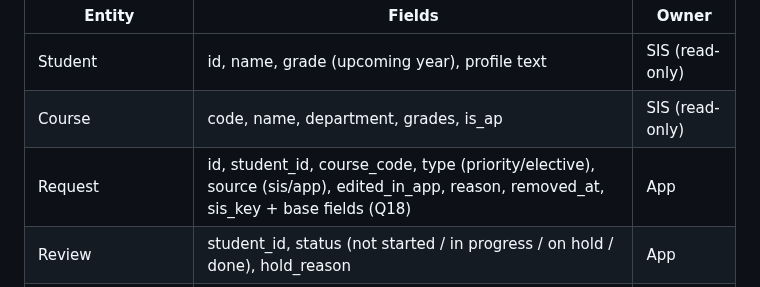
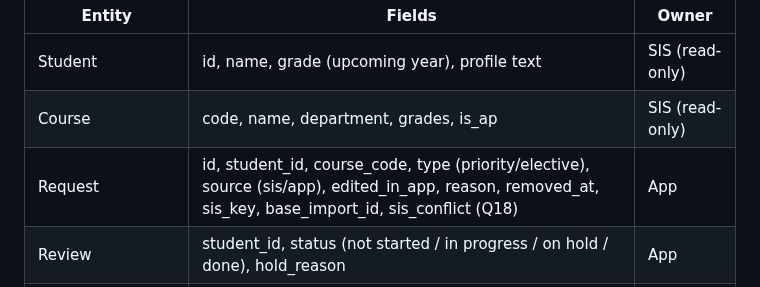
Before and after one commit to stephenmayer/CourseManager, a Markdown page: docs/architecture/overview.md, the part around the change. GitHub-like rendering.

```diff
--- a/docs/architecture/overview.md
+++ b/docs/architecture/overview.md
@@ -36,7 +36,7 @@ Full schema, constraints and diagram: [schema.md](schema.md). SIS data is stored
 | --- | --- | --- |
 | Student | id, name, grade (upcoming year), profile text | SIS (read-only) |
 | Course | code, name, department, grades, is_ap | SIS (read-only) |
-| Request | id, student_id, course_code, type (priority/elective), source (sis/app), edited_in_app, reason, removed_at, sis_key + base fields (Q18) | App |
+| Request | id, student_id, course_code, type (priority/elective), source (sis/app), edited_in_app, reason, removed_at, sis_key, base_import_id, sis_conflict (Q18) | App |
 | Review | student_id, status (not started / in progress / on hold / done), hold_reason | App |
 | Request alternates (Q16, not built) | alternate_for (request id), rank | App |
 | Transcript entry (Q15, not built) | student_id, course_code, school_year, grade_earned, credits | SIS (read-only) |
```
Also changed, not shown: docs/architecture/schema.md (+4 -8 lines), docs/decisions/q018-sis-import-versioning.md (+2 -2 lines), docs/architecture/img/schema.png.
